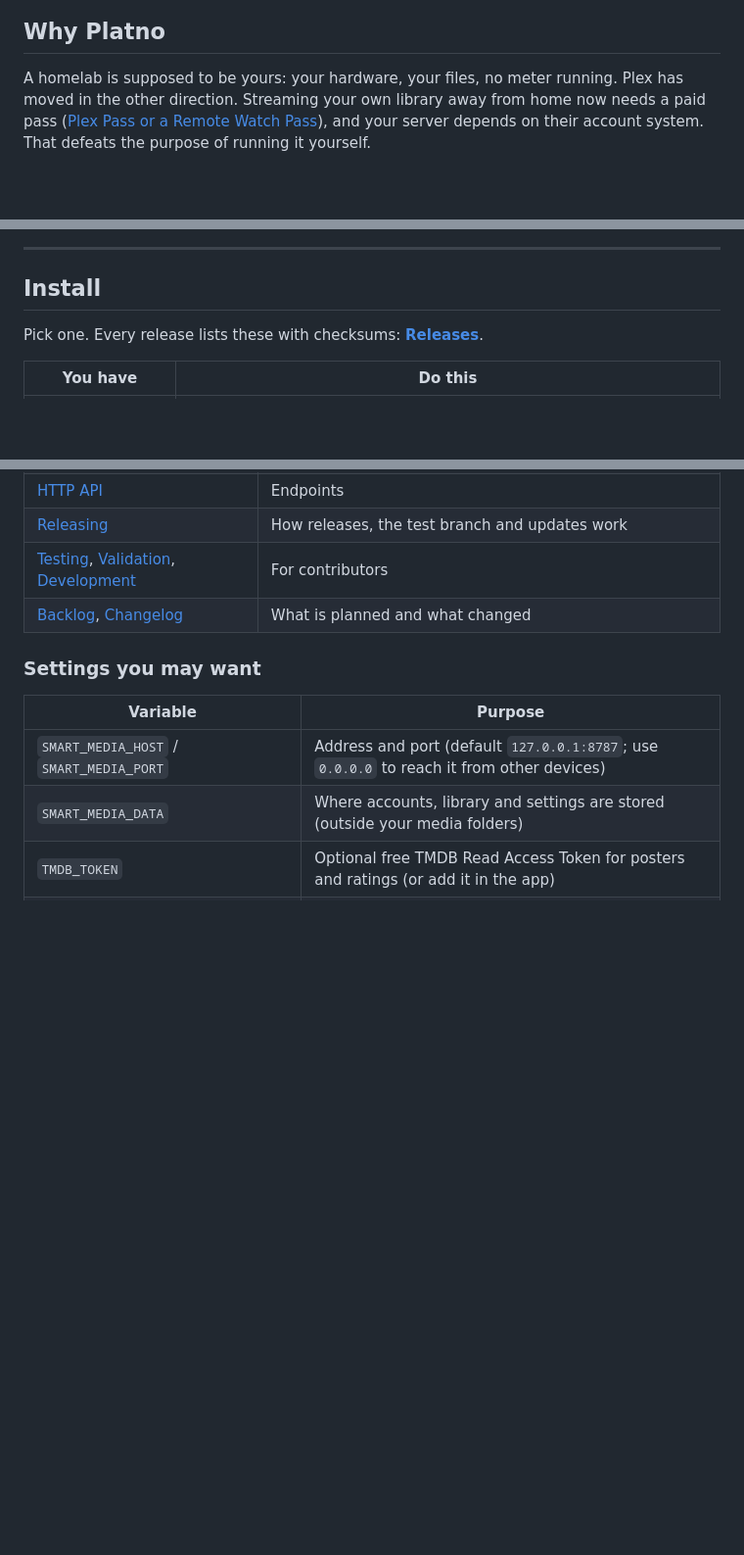
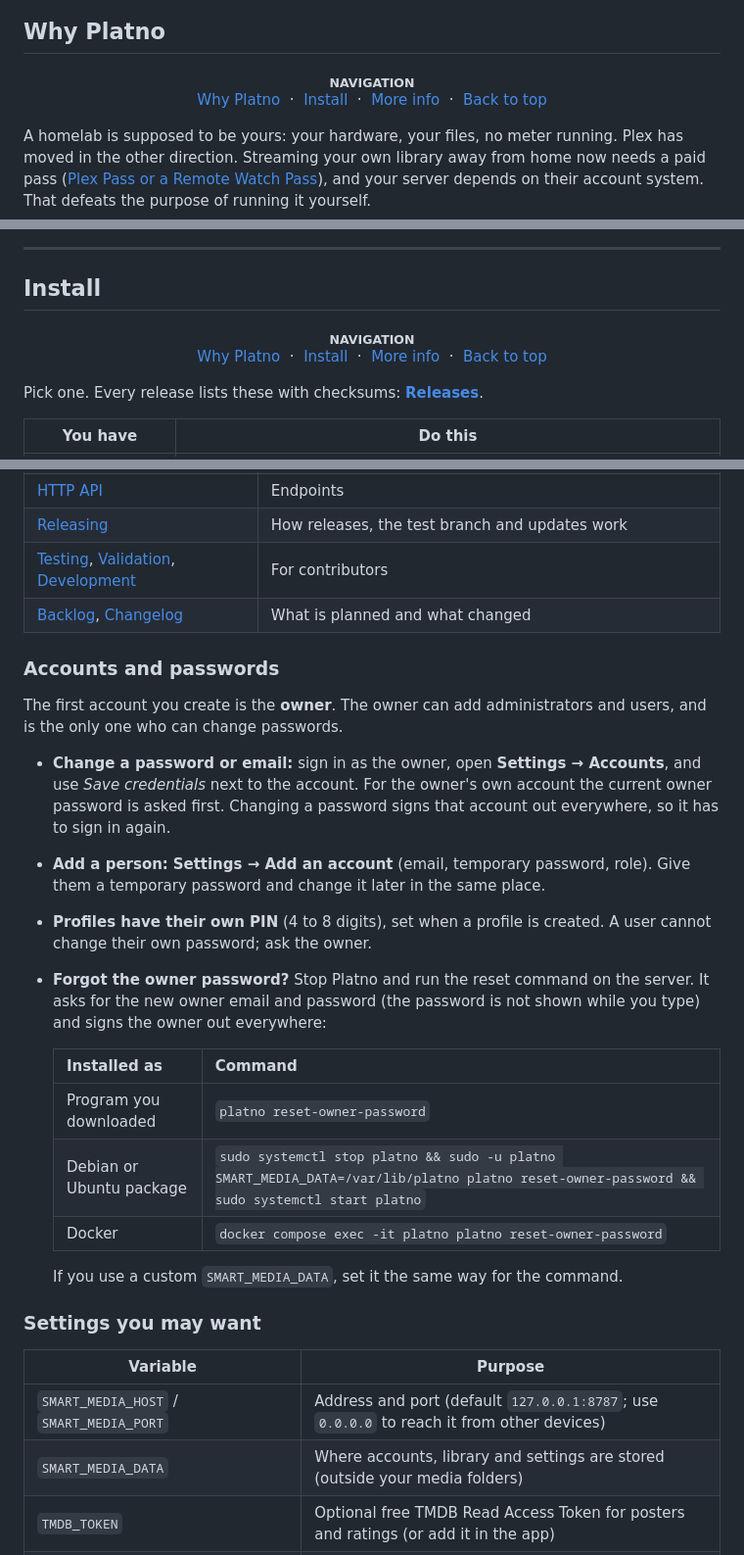
Before and after one commit to WebLJ-si/Platno, a Markdown page: README.md, 3 parts joined by grey strips. Shown at 98% size. Rendered like a GitHub page; blank space fills up the shorter version.

Commit message:
Add a navigation bar to each README section and explain how to change passwords
Every main section starts with a small NAVIGATION bar. A new Accounts and passwords section explains changing a password or email as the owner, adding people, profile PINs, and resetting a forgotten owner password for each way of installing.

```diff
--- a/README.md
+++ b/README.md
@@ -10,6 +10,8 @@
 ![The Platno library](docs/images/library.png)
 
 ## Why Platno
+
+<p align="center"><sub><b>NAVIGATION</b></sub><br><a href="#why-platno">Why Platno</a> &nbsp;·&nbsp; <a href="#install">Install</a> &nbsp;·&nbsp; <a href="#more-info">More info</a> &nbsp;·&nbsp; <a href="#platno">Back to top</a></p>
 
 A homelab is supposed to be yours: your hardware, your files, no meter running. Plex has moved in the other direction. Streaming your own library away from home now needs a paid pass ([Plex Pass or a Remote Watch Pass](https://forums.plex.tv/t/remote-streaming-will-be-a-plex-pass-feature/909369)), and your server depends on their account system. That defeats the purpose of running it yourself.
 
@@ -34,6 +36,8 @@ What you get:
 ---
 
 ## Install
+
+<p align="center"><sub><b>NAVIGATION</b></sub><br><a href="#why-platno">Why Platno</a> &nbsp;·&nbsp; <a href="#install">Install</a> &nbsp;·&nbsp; <a href="#more-info">More info</a> &nbsp;·&nbsp; <a href="#platno">Back to top</a></p>
 
 Pick one. Every release lists these with checksums: **[Releases](https://github.com/WebLJ-si/Platno/releases/latest)**.
 
@@ -88,6 +94,23 @@ Start it with `docker compose up -d`. The container runs as UID 10001, so your m
 | [Releasing](docs/releasing.md) | How releases, the test branch and updates work |
 | [Testing](docs/testing.md), [Validation](docs/validation.md), [Development](docs/development.md) | For contributors |
 | [Backlog](TODO.md), [Changelog](CHANGELOG.md) | What is planned and what changed |
+
+### Accounts and passwords
+
+The first account you create is the **owner**. The owner can add administrators and users, and is the only one who can change passwords.
+
+- **Change a password or email:** sign in as the owner, open **Settings → Accounts**, and use *Save credentials* next to the account. For the owner's own account the current owner password is asked first. Changing a password signs that account out everywhere, so it has to sign in again.
+- **Add a person:** **Settings → Add an account** (email, temporary password, role). Give them a temporary password and change it later in the same place.
+- **Profiles have their own PIN** (4 to 8 digits), set when a profile is created. A user cannot change their own password; ask the owner.
+- **Forgot the owner password?** Stop Platno and run the reset command on the server. It asks for the new owner email and password (the password is not shown while you type) and signs the owner out everywhere:
+
+  | Installed as | Command |
+  | --- | --- |
+  | Program you downloaded | `platno reset-owner-password` |
+  | Debian or Ubuntu package | `sudo systemctl stop platno && sudo -u platno SMART_MEDIA_DATA=/var/lib/platno platno reset-owner-password && sudo systemctl start platno` |
+  | Docker | `docker compose exec -it platno platno reset-owner-password` |
+
+  If you use a custom `SMART_MEDIA_DATA`, set it the same way for the command.
 
 ### Settings you may want
 
```
Also changed, not shown: other parts of README.md (+3 -1 lines).
